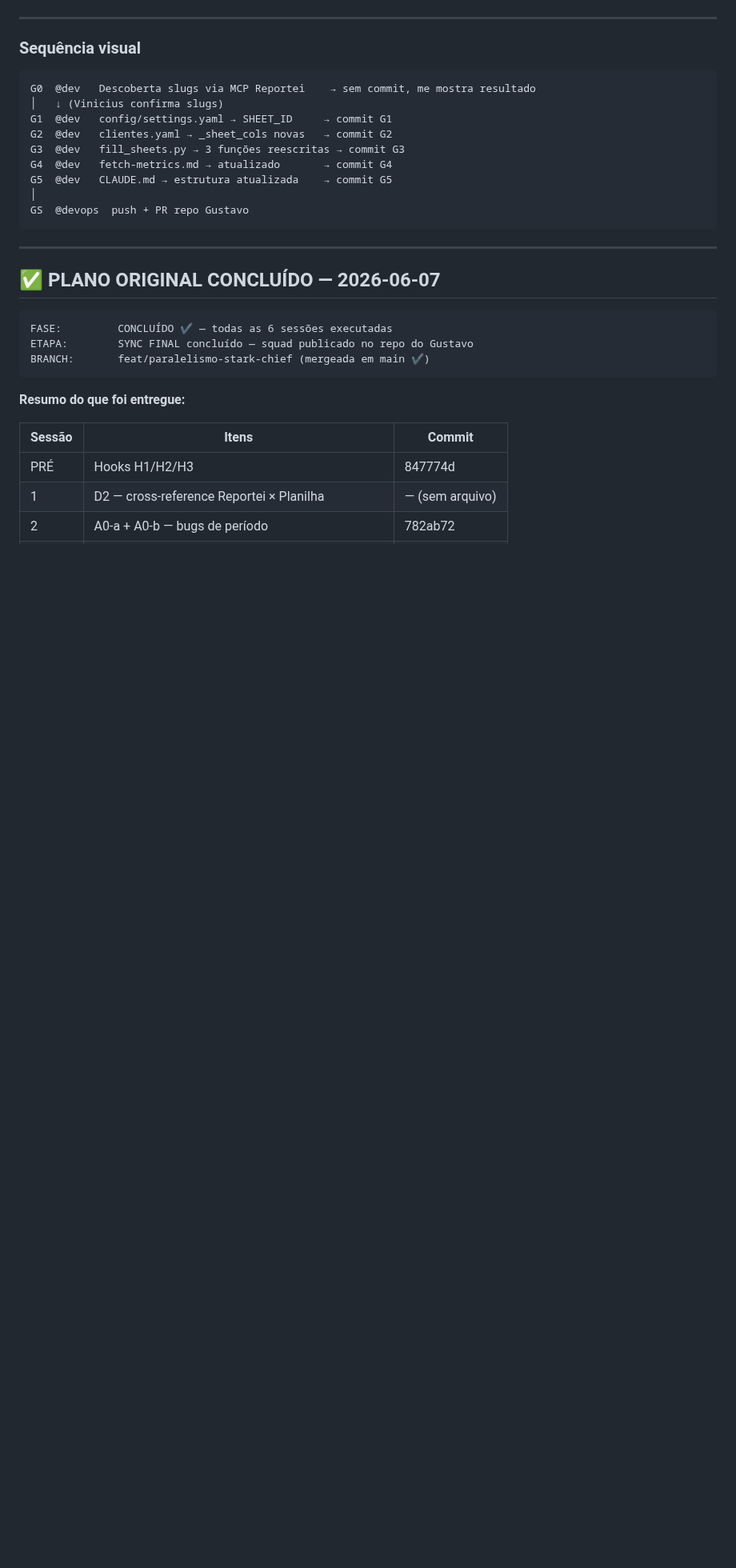
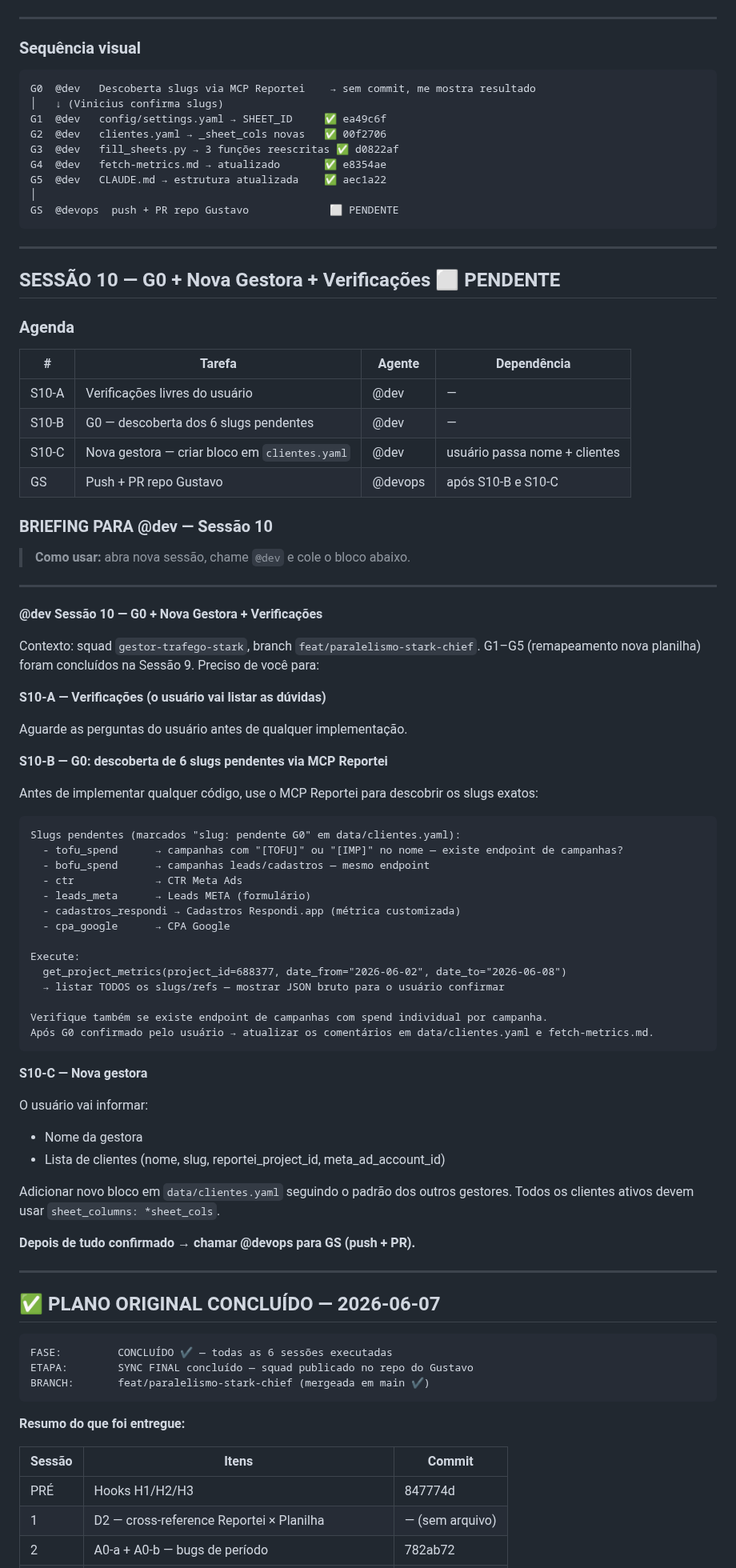
Before and after one commit to ViniStark00/calculadora-aiox, a Markdown page: SQUADS/gestor-trafego-stark/EXECUTION-PLAN.md, the part around the change. Shown at 80% size. GitHub-like rendering; blank space fills up the shorter version.

Commit message:
docs(plan): briefing Sessão 10 — G0 slugs + nova gestora
Co-Authored-By: Claude Sonnet 4.6 <noreply@anthropic.com>

````diff
--- a/SQUADS/gestor-trafego-stark/EXECUTION-PLAN.md
+++ b/SQUADS/gestor-trafego-stark/EXECUTION-PLAN.md
@@ -201,14 +201,74 @@ G5: docs(squad): CLAUDE.md — estrutura nova planilha mensal
 ```
 G0  @dev   Descoberta slugs via MCP Reportei    → sem commit, me mostra resultado
 │   ↓ (Vinicius confirma slugs)
-G1  @dev   config/settings.yaml → SHEET_ID     → commit G1
-G2  @dev   clientes.yaml → _sheet_cols novas   → commit G2
-G3  @dev   fill_sheets.py → 3 funções reescritas → commit G3
-G4  @dev   fetch-metrics.md → atualizado       → commit G4
-G5  @dev   CLAUDE.md → estrutura atualizada    → commit G5
+G1  @dev   config/settings.yaml → SHEET_ID     ✅ ea49c6f
+G2  @dev   clientes.yaml → _sheet_cols novas   ✅ 00f2706
+G3  @dev   fill_sheets.py → 3 funções reescritas ✅ d0822af
+G4  @dev   fetch-metrics.md → atualizado       ✅ e8354ae
+G5  @dev   CLAUDE.md → estrutura atualizada    ✅ aec1a22
 │
-GS  @devops  push + PR repo Gustavo
+GS  @devops  push + PR repo Gustavo             ⬜ PENDENTE
 ```
+
+---
+
+## SESSÃO 10 — G0 + Nova Gestora + Verificações ⬜ PENDENTE
+
+### Agenda
+
+| # | Tarefa | Agente | Dependência |
+|---|--------|--------|-------------|
+| S10-A | Verificações livres do usuário | @dev | — |
+| S10-B | G0 — descoberta dos 6 slugs pendentes | @dev | — |
+| S10-C | Nova gestora — criar bloco em `clientes.yaml` | @dev | usuário passa nome + clientes |
+| GS | Push + PR repo Gustavo | @devops | após S10-B e S10-C |
+
+### BRIEFING PARA @dev — Sessão 10
+
+> **Como usar:** abra nova sessão, chame `@dev` e cole o bloco abaixo.
+
+---
+
+**@dev Sessão 10 — G0 + Nova Gestora + Verificações**
+
+Contexto: squad `gestor-trafego-stark`, branch `feat/paralelismo-stark-chief`.
+G1–G5 (remapeamento nova planilha) foram concluídos na Sessão 9. Preciso de você para:
+
+**S10-A — Verificações (o usuário vai listar as dúvidas)**
+
+Aguarde as perguntas do usuário antes de qualquer implementação.
+
+**S10-B — G0: descoberta de 6 slugs pendentes via MCP Reportei**
+
+Antes de implementar qualquer código, use o MCP Reportei para descobrir os slugs exatos:
+
+```
+Slugs pendentes (marcados "slug: pendente G0" em data/clientes.yaml):
+  - tofu_spend      → campanhas com "[TOFU]" ou "[IMP]" no nome — existe endpoint de campanhas?
+  - bofu_spend      → campanhas leads/cadastros — mesmo endpoint
+  - ctr             → CTR Meta Ads
+  - leads_meta      → Leads META (formulário)
+  - cadastros_respondi → Cadastros Respondi.app (métrica customizada)
+  - cpa_google      → CPA Google
+
+Execute:
+  get_project_metrics(project_id=688377, date_from="2026-06-02", date_to="2026-06-08")
+  → listar TODOS os slugs/refs — mostrar JSON bruto para o usuário confirmar
+
+Verifique também se existe endpoint de campanhas com spend individual por campanha.
+Após G0 confirmado pelo usuário → atualizar os comentários em data/clientes.yaml e fetch-metrics.md.
+```
+
+**S10-C — Nova gestora**
+
+O usuário vai informar:
+- Nome da gestora
+- Lista de clientes (nome, slug, reportei_project_id, meta_ad_account_id)
+
+Adicionar novo bloco em `data/clientes.yaml` seguindo o padrão dos outros gestores.
+Todos os clientes ativos devem usar `sheet_columns: *sheet_cols`.
+
+**Depois de tudo confirmado → chamar @devops para GS (push + PR).**
 
 ---
 
````
